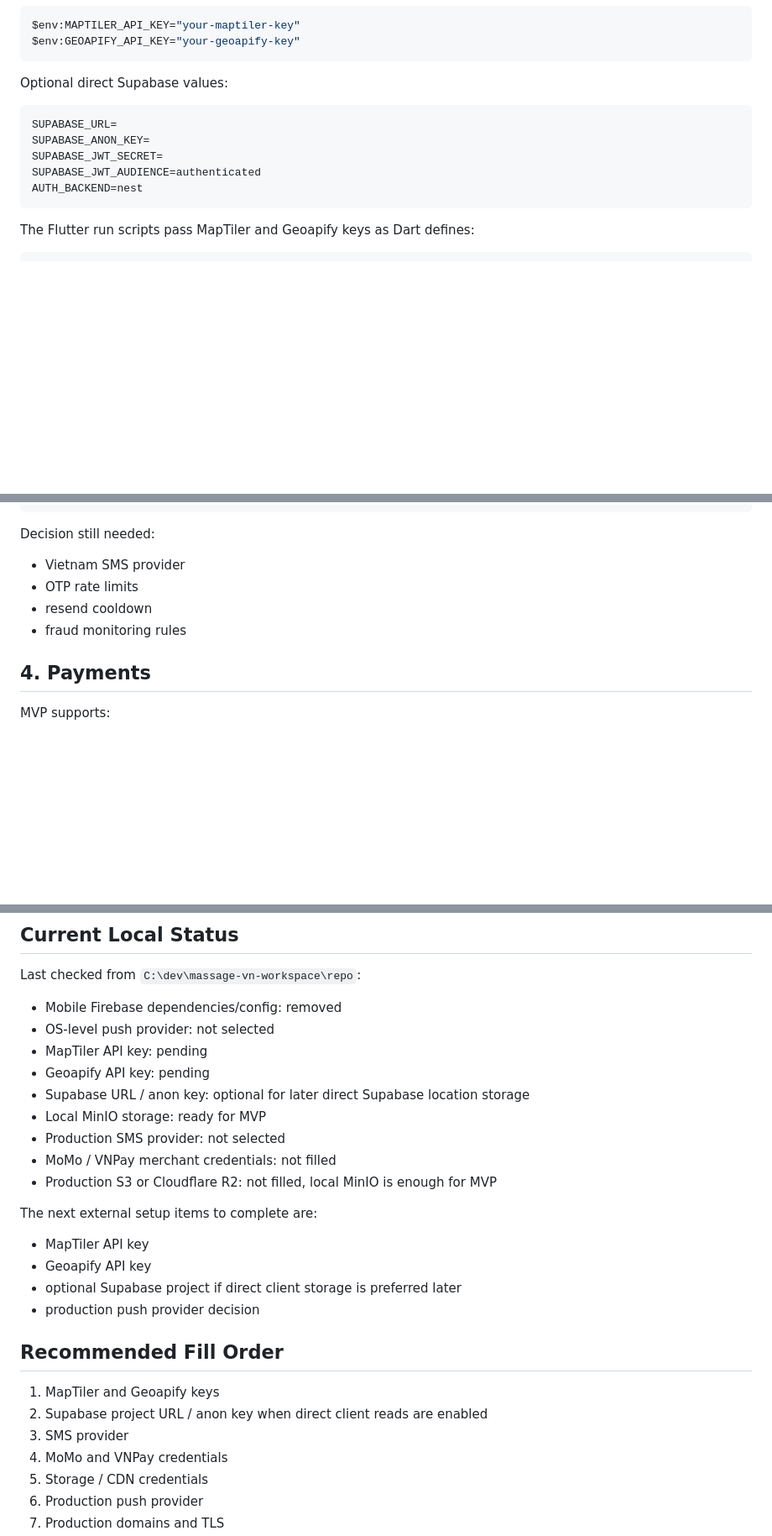
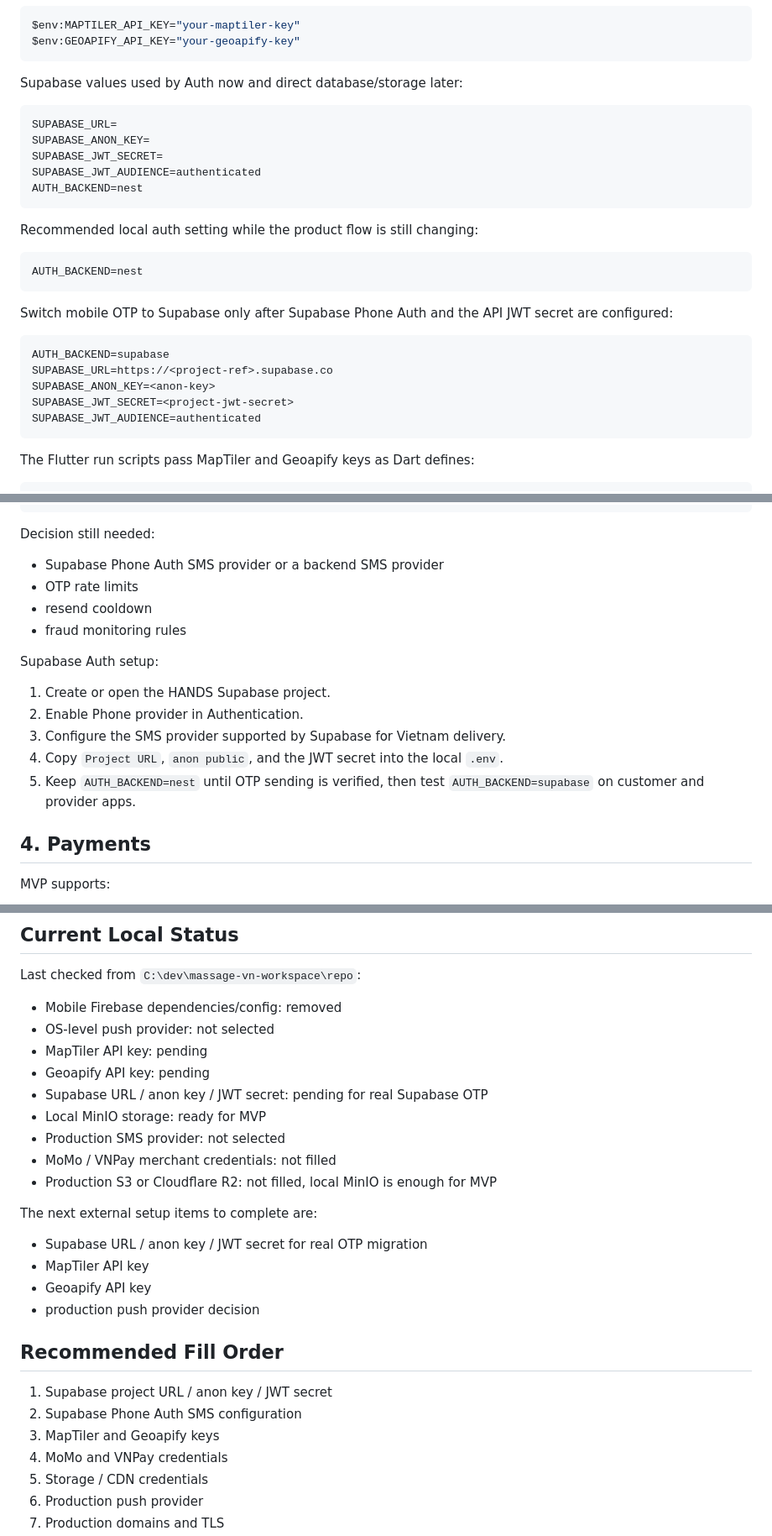
Before and after one commit to cooluki7709-crypto/massage, a Markdown page: docs/architecture/external-setup-checklist.md, 3 parts joined by grey strips. Shown at 84% size. GitHub-like rendering; blank space fills up the shorter version.

````diff
--- a/docs/architecture/external-setup-checklist.md
+++ b/docs/architecture/external-setup-checklist.md
@@ -51,7 +51,7 @@ $env:MAPTILER_API_KEY="your-maptiler-key"
 $env:GEOAPIFY_API_KEY="your-geoapify-key"
 ```
 
-Optional direct Supabase values:
+Supabase values used by Auth now and direct database/storage later:
 
 ```dotenv
 SUPABASE_URL=
@@ -59,6 +59,22 @@ SUPABASE_ANON_KEY=
 SUPABASE_JWT_SECRET=
 SUPABASE_JWT_AUDIENCE=authenticated
 AUTH_BACKEND=nest
+```
+
+Recommended local auth setting while the product flow is still changing:
+
+```dotenv
+AUTH_BACKEND=nest
+```
+
+Switch mobile OTP to Supabase only after Supabase Phone Auth and the API JWT secret are configured:
+
+```dotenv
+AUTH_BACKEND=supabase
+SUPABASE_URL=https://<project-ref>.supabase.co
+SUPABASE_ANON_KEY=<anon-key>
+SUPABASE_JWT_SECRET=<project-jwt-secret>
+SUPABASE_JWT_AUDIENCE=authenticated
 ```
 
 The Flutter run scripts pass MapTiler and Geoapify keys as Dart defines:
@@ -88,10 +104,18 @@ SMS_SENDER_ID=HANDS
 
 Decision still needed:
 
-- Vietnam SMS provider
+- Supabase Phone Auth SMS provider or a backend SMS provider
 - OTP rate limits
 - resend cooldown
 - fraud monitoring rules
+
+Supabase Auth setup:
+
+1. Create or open the HANDS Supabase project.
+2. Enable Phone provider in Authentication.
+3. Configure the SMS provider supported by Supabase for Vietnam delivery.
+4. Copy `Project URL`, `anon public`, and the JWT secret into the local `.env`.
+5. Keep `AUTH_BACKEND=nest` until OTP sending is verified, then test `AUTH_BACKEND=supabase` on customer and provider apps.
 
 ## 4. Payments
 
@@ -215,7 +239,7 @@ Last checked from `C:\dev\massage-vn-workspace\repo`:
 - OS-level push provider: not selected
 - MapTiler API key: pending
 - Geoapify API key: pending
-- Supabase URL / anon key: optional for later direct Supabase location storage
+- Supabase URL / anon key / JWT secret: pending for real Supabase OTP
 - Local MinIO storage: ready for MVP
 - Production SMS provider: not selected
 - MoMo / VNPay merchant credentials: not filled
@@ -223,16 +247,16 @@ Last checked from `C:\dev\massage-vn-workspace\repo`:
 
 The next external setup items to complete are:
 
+- Supabase URL / anon key / JWT secret for real OTP migration
 - MapTiler API key
 - Geoapify API key
-- optional Supabase project if direct client storage is preferred later
 - production push provider decision
 
 ## Recommended Fill Order
 
-1. MapTiler and Geoapify keys
-2. Supabase project URL / anon key when direct client reads are enabled
-3. SMS provider
+1. Supabase project URL / anon key / JWT secret
+2. Supabase Phone Auth SMS configuration
+3. MapTiler and Geoapify keys
 4. MoMo and VNPay credentials
 5. Storage / CDN credentials
 6. Production push provider
````
Also changed, not shown: README.md (+3 -11 lines).
